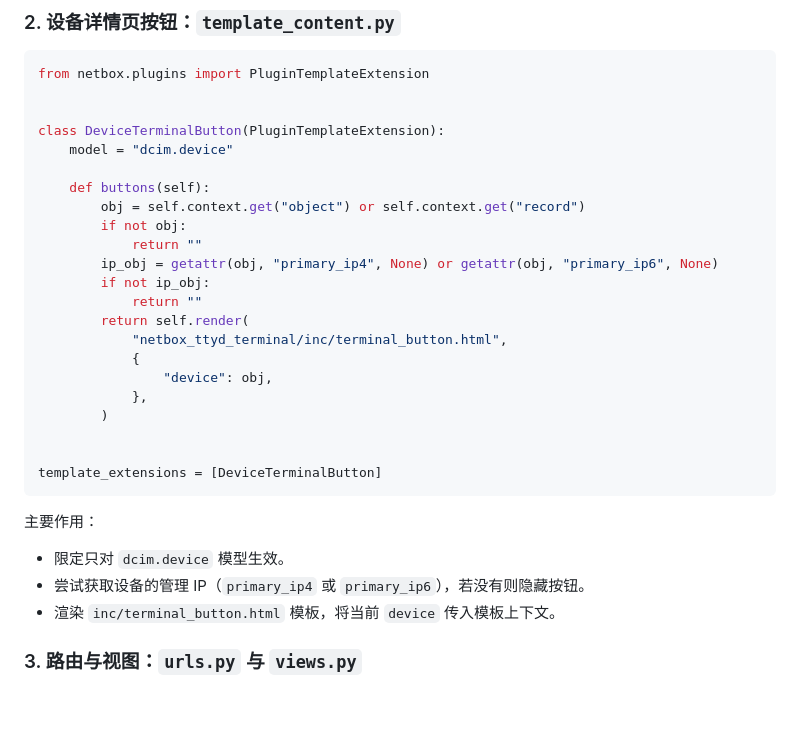
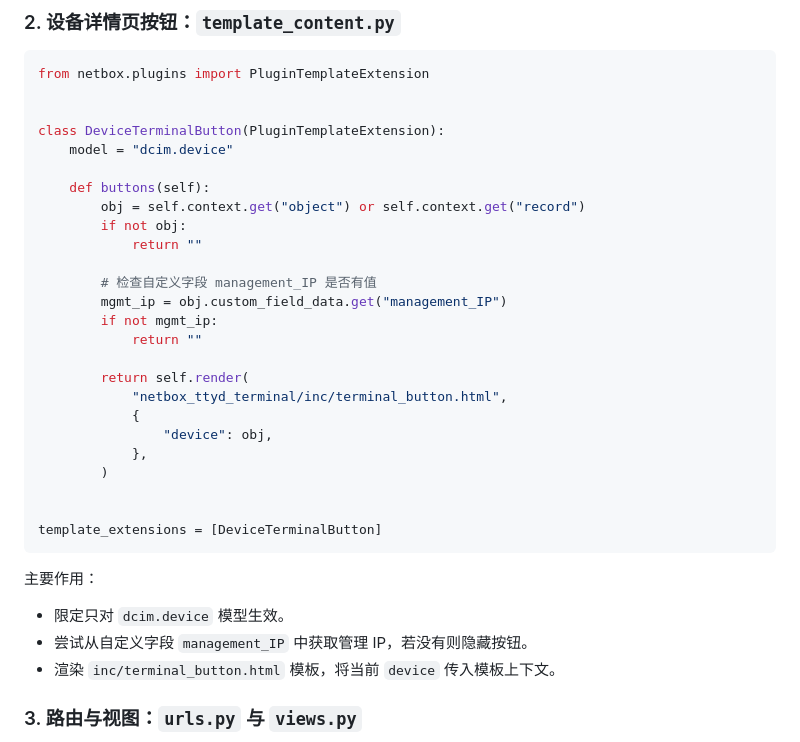
Before and after one commit to ntrb414/netbox_ttyd_terminal, a Markdown page: README.md, the part around one of its changes. Rendered like a GitHub page; blank space fills up the shorter version.

```diff
--- a/README.md
+++ b/README.md
@@ -88,9 +88,12 @@ class DeviceTerminalButton(PluginTemplateExtension):
         obj = self.context.get("object") or self.context.get("record")
         if not obj:
             return ""
-        ip_obj = getattr(obj, "primary_ip4", None) or getattr(obj, "primary_ip6", None)
-        if not ip_obj:
+
+        # 检查自定义字段 management_IP 是否有值
+        mgmt_ip = obj.custom_field_data.get("management_IP")
+        if not mgmt_ip:
             return ""
+
         return self.render(
             "netbox_ttyd_terminal/inc/terminal_button.html",
             {
@@ -105,7 +108,7 @@ template_extensions = [DeviceTerminalButton]
 主要作用：
 
 - 限定只对 `dcim.device` 模型生效。
-- 尝试获取设备的管理 IP（`primary_ip4` 或 `primary_ip6`），若没有则隐藏按钮。
+- 尝试从自定义字段 `management_IP` 中获取管理 IP，若没有则隐藏按钮。
 - 渲染 `inc/terminal_button.html` 模板，将当前 `device` 传入模板上下文。
 
 ### 3. 路由与视图：`urls.py` 与 `views.py`
```
Also changed, not shown: other parts of README.md (+21 -13 lines).
